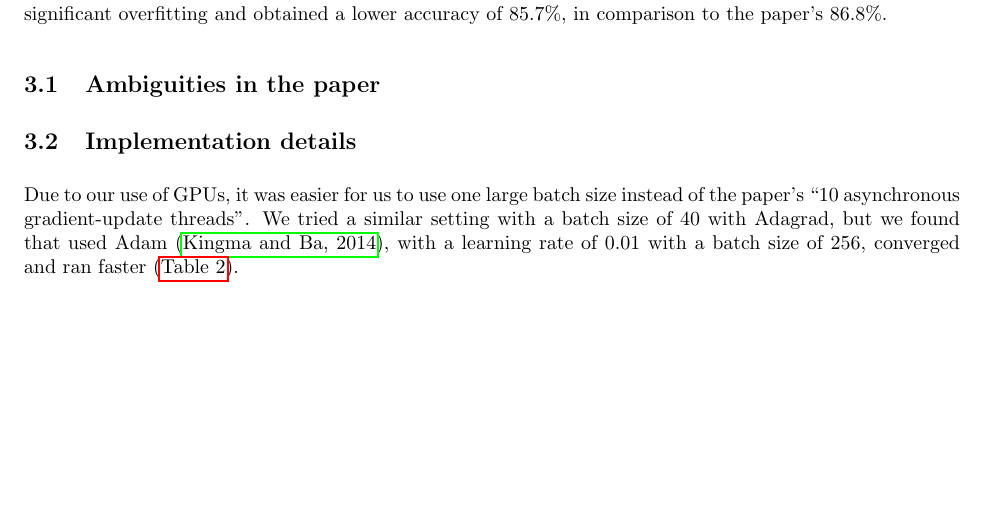
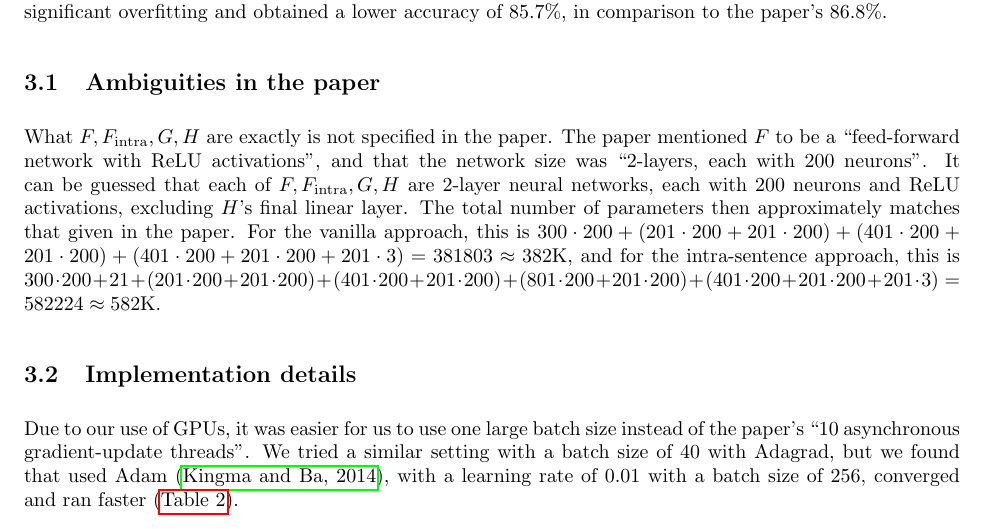
Before and after one commit to stevenxxiu/decomp_attend_report, a LaTeX paper (main.tex): part of page 3 of 4, cut so that both start at the same text, the shorter picture padded with empty space. Compiled offline with pdfLaTeX.

Commit message:
ambiguities on F, F_\text{intra}, G, H's hyperparameters

```diff
--- a/main.tex
+++ b/main.tex
@@ -92,6 +92,7 @@ The total loss is described, but not the batch loss. We assume that the batch lo
 In our reproduction of the vanilla approach, we obtained an accuracy of 85.9\%, comparable to the paper's 86.3\%. However for the intra-sentence approach, we did not find an improvement, and instead found significant overfitting and obtained a lower accuracy of 85.7\%, in comparison to the paper's 86.8\%.
 
 \subsection{Ambiguities in the paper}
+What $F, F_\text{intra}, G, H$ are exactly is not specified in the paper. The paper mentioned $F$ to be a ``feed-forward network with ReLU activations'', and that the network size was ``$2$-layers, each with $200$ neurons''. It can be guessed that each of $F, F_\text{intra}, G, H$ are $2$-layer neural networks, each with $200$ neurons and ReLU activations, excluding $H$'s final linear layer. The total number of parameters then approximately matches that given in the paper. For the vanilla approach, this is $300 \cdot 200 + (201 \cdot 200 + 201 \cdot 200) + (401 \cdot 200 + 201 \cdot 200) + (401 \cdot 200 + 201 \cdot 200 + 201 \cdot 3) = 381803 \approx 382\text{K}$, and for the intra-sentence approach, this is $300 \cdot 200 + 21 + (201 \cdot 200 + 201 \cdot 200) + (401 \cdot 200 + 201 \cdot 200) + (801 \cdot 200 + 201 \cdot 200) + (401 \cdot 200 + 201 \cdot 200 + 201 \cdot 3) = 582224 \approx 582\text{K}$.
 
 \subsection{Implementation details}
 Due to our use of GPUs, it was easier for us to use one large batch size instead of the paper's ``10 asynchronous gradient-update threads''. We tried a similar setting with a batch size of $40$ with Adagrad, but we found that used Adam \citep{kingma_adam:_2014}, with a learning rate of $0.01$ with a batch size of $256$, converged and ran faster (\autoref{table:results}).
```
